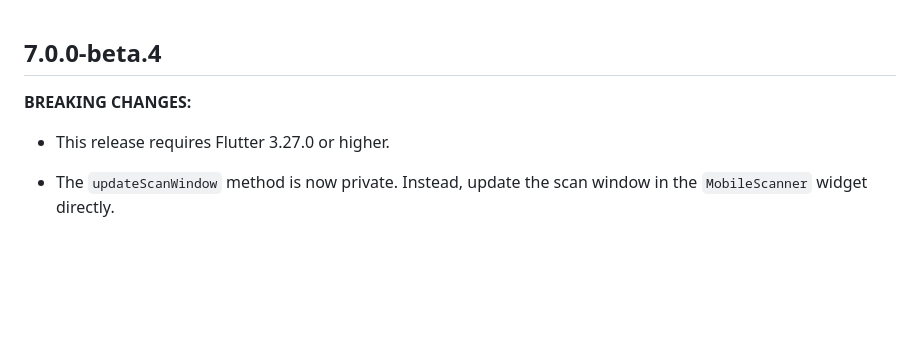
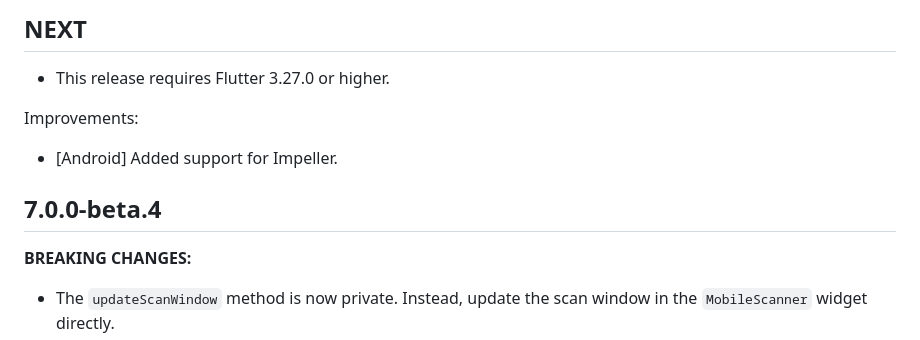
Before and after one commit to juliansteenbakker/mobile_scanner, a Markdown page: CHANGELOG.md, the part around the change. GitHub-like rendering; blank space fills up the shorter version.

Commit message:
update changelog

```diff
--- a/CHANGELOG.md
+++ b/CHANGELOG.md
@@ -1,8 +1,13 @@
+## NEXT
+
+* This release requires Flutter 3.27.0 or higher.
+
+Improvements:
+* [Android] Added support for Impeller.
+
 ## 7.0.0-beta.4
 
 **BREAKING CHANGES:**
-
-* This release requires Flutter 3.27.0 or higher.
 
 * The `updateScanWindow` method is now private. Instead, update the scan window in the `MobileScanner` widget directly.
 * The deprecated `EncryptionType.none` constant has been removed. Use `EncryptionType.unknown` instead.
```
